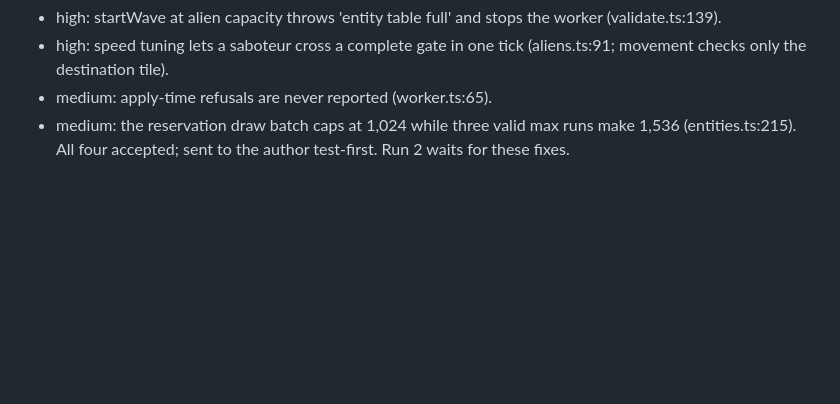
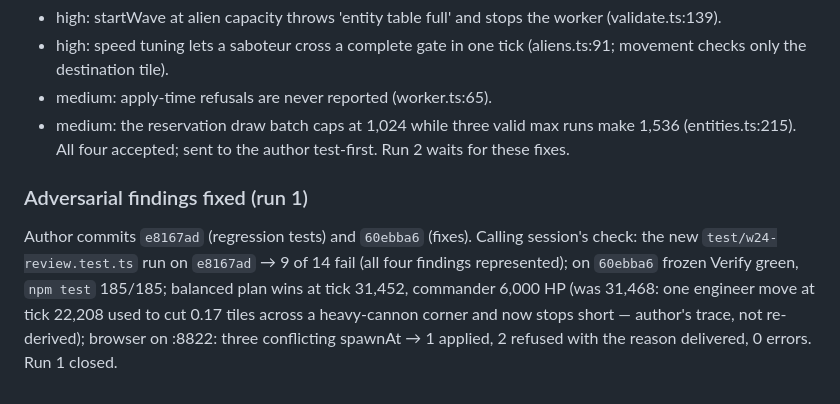
Before and after one commit to ionican/Bulwark, a Markdown page: PLAN-REVIEW-LOG.md, the part around the change. Drawn GitHub-style; blank space fills up the shorter version.

Commit message:
W24: log adversarial fixes verified; run 1 closed
Co-Authored-By: Claude Opus 5.5 <noreply@anthropic.com>

```diff
--- a/PLAN-REVIEW-LOG.md
+++ b/PLAN-REVIEW-LOG.md
@@ -113,3 +113,7 @@ No round 2: Richard's standing rule is one plan review plus one post-build revie
 - medium: apply-time refusals are never reported (worker.ts:65).
 - medium: the reservation draw batch caps at 1,024 while three valid max runs make 1,536 (entities.ts:215).
 All four accepted; sent to the author test-first. Run 2 waits for these fixes.
+
+### Adversarial findings fixed (run 1)
+
+Author commits `e8167ad` (regression tests) and `60ebba6` (fixes). Calling session's check: the new `test/w24-review.test.ts` run on `e8167ad` → 9 of 14 fail (all four findings represented); on `60ebba6` frozen Verify green, `npm test` 185/185; balanced plan wins at tick 31,452, commander 6,000 HP (was 31,468: one engineer move at tick 22,208 used to cut 0.17 tiles across a heavy-cannon corner and now stops short — author's trace, not re-derived); browser on :8822: three conflicting spawnAt → 1 applied, 2 refused with the reason delivered, 0 errors. Run 1 closed.
```
